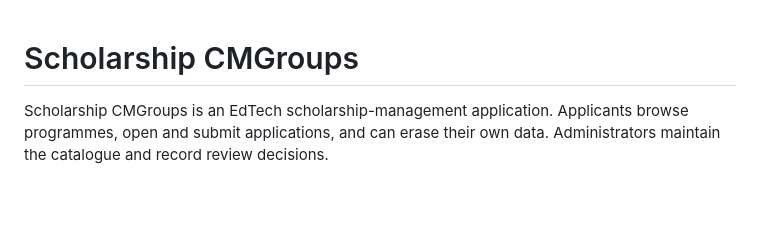
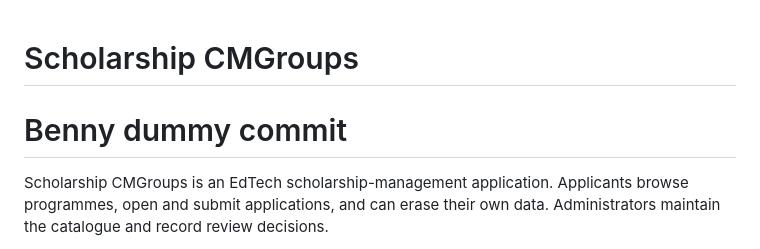
Before and after one commit to Benny-Testable/C-_Stack, a Markdown page: README.md, the part around the change. GitHub-like rendering; blank space fills up the shorter version.

```diff
--- a/README.md
+++ b/README.md
@@ -1,4 +1,5 @@
 # Scholarship CMGroups
+# Benny dummy commit
 
 Scholarship CMGroups is an EdTech scholarship-management application. Applicants browse programmes, open and submit applications, and can erase their own data. Administrators maintain the catalogue and record review decisions.
 
```
